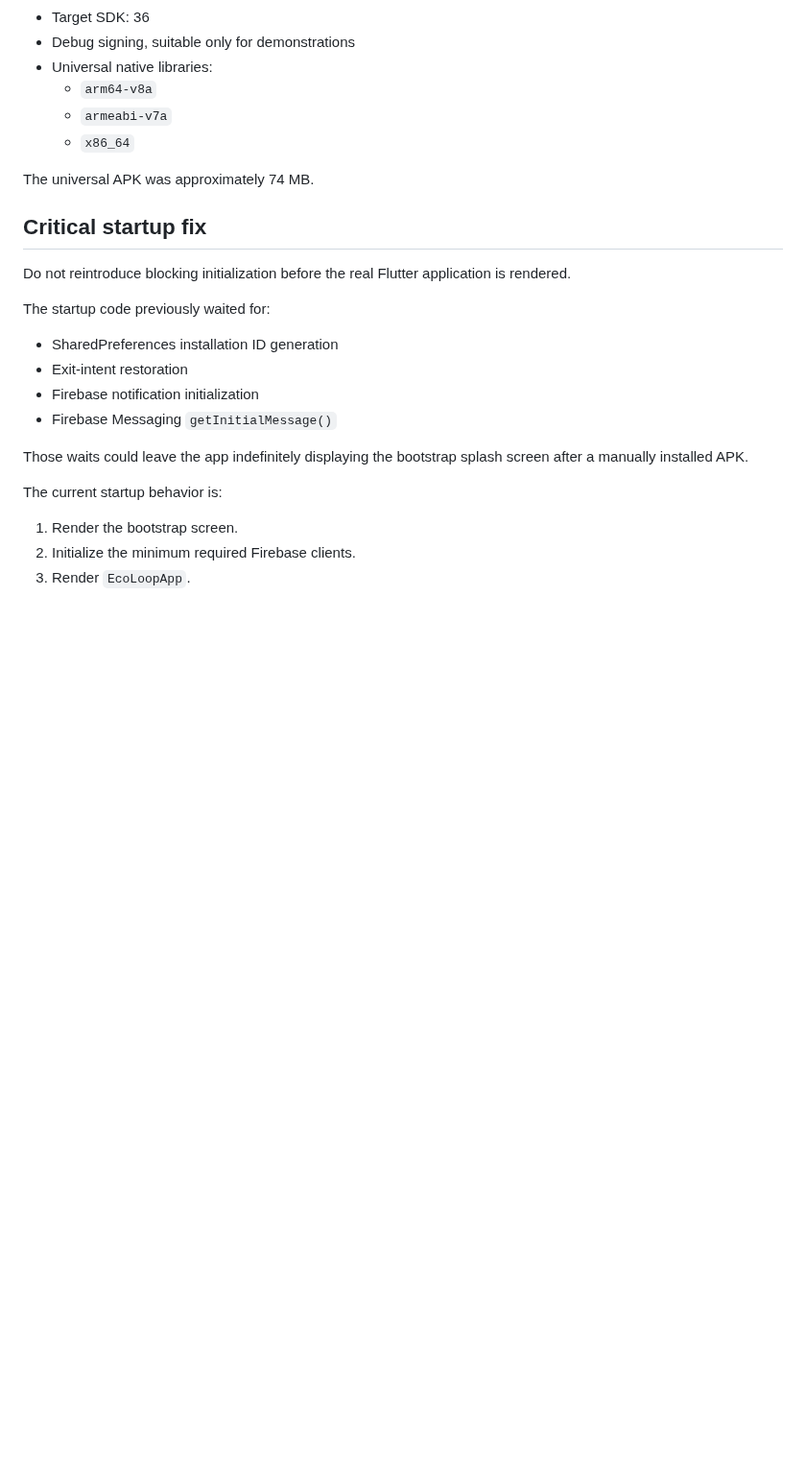
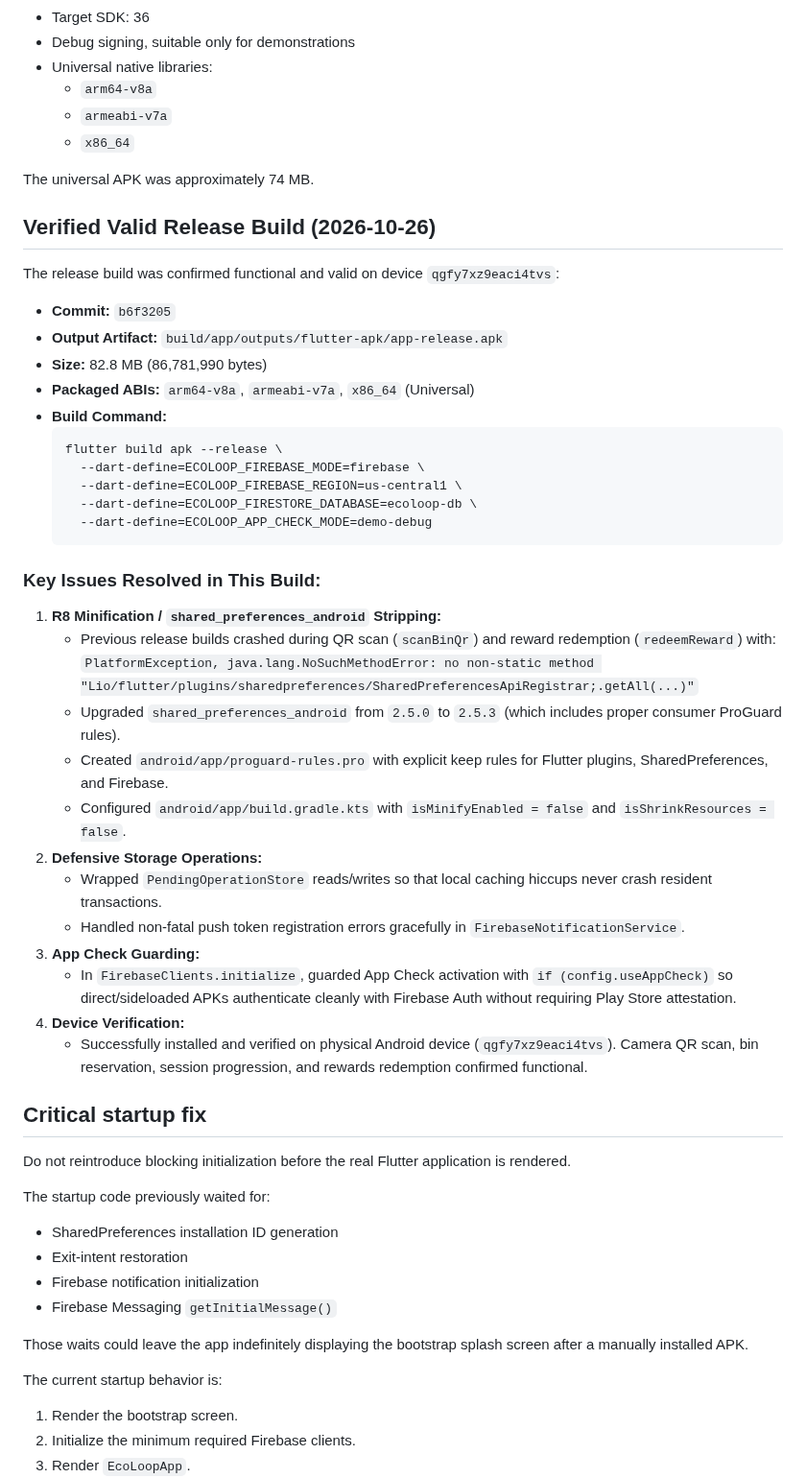
Before and after one commit to nayzinminlwin/EcoLoop-theSmartRecycling, a Markdown page: docs/APK_BUILD_NOTES.md, the part around the change. Shown at 96% size. Rendered like a GitHub page; blank space fills up the shorter version.

Commit message:
docs: record verified valid release build b6f3205 in APK build notes

````diff
--- a/docs/APK_BUILD_NOTES.md
+++ b/docs/APK_BUILD_NOTES.md
@@ -30,6 +30,39 @@ The working APK used:
   - `x86_64`
 
 The universal APK was approximately 74 MB.
+
+## Verified Valid Release Build (2026-10-26)
+
+The release build was confirmed functional and valid on device `qgfy7xz9eaci4tvs`:
+
+- **Commit:** `b6f3205`
+- **Output Artifact:** `build/app/outputs/flutter-apk/app-release.apk`
+- **Size:** 82.8 MB (86,781,990 bytes)
+- **Packaged ABIs:** `arm64-v8a`, `armeabi-v7a`, `x86_64` (Universal)
+- **Build Command:**
+  ```bash
+  flutter build apk --release \
+    --dart-define=ECOLOOP_FIREBASE_MODE=firebase \
+    --dart-define=ECOLOOP_FIREBASE_REGION=us-central1 \
+    --dart-define=ECOLOOP_FIRESTORE_DATABASE=ecoloop-db \
+    --dart-define=ECOLOOP_APP_CHECK_MODE=demo-debug
+  ```
+
+### Key Issues Resolved in This Build:
+
+1. **R8 Minification / `shared_preferences_android` Stripping:**
+   - Previous release builds crashed during QR scan (`scanBinQr`) and reward redemption (`redeemReward`) with:
+     `PlatformException, java.lang.NoSuchMethodError: no non-static method "Lio/flutter/plugins/sharedpreferences/SharedPreferencesApiRegistrar;.getAll(...)"`
+   - Upgraded `shared_preferences_android` from `2.5.0` to `2.5.3` (which includes proper consumer ProGuard rules).
+   - Created `android/app/proguard-rules.pro` with explicit keep rules for Flutter plugins, SharedPreferences, and Firebase.
+   - Configured `android/app/build.gradle.kts` with `isMinifyEnabled = false` and `isShrinkResources = false`.
+2. **Defensive Storage Operations:**
+   - Wrapped `PendingOperationStore` reads/writes so that local caching hiccups never crash resident transactions.
+   - Handled non-fatal push token registration errors gracefully in `FirebaseNotificationService`.
+3. **App Check Guarding:**
+   - In `FirebaseClients.initialize`, guarded App Check activation with `if (config.useAppCheck)` so direct/sideloaded APKs authenticate cleanly with Firebase Auth without requiring Play Store attestation.
+4. **Device Verification:**
+   - Successfully installed and verified on physical Android device (`qgfy7xz9eaci4tvs`). Camera QR scan, bin reservation, session progression, and rewards redemption confirmed functional.
 
 ## Critical startup fix
 
````
